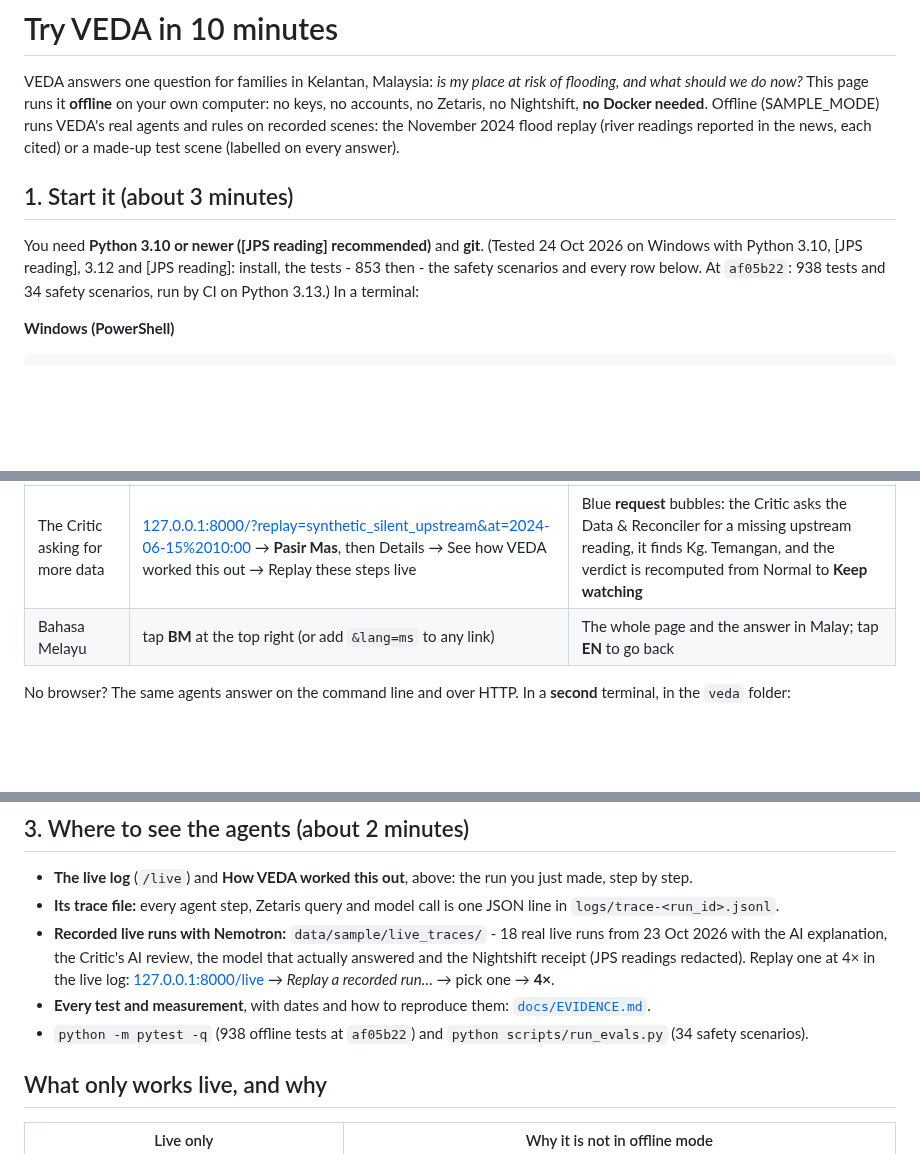
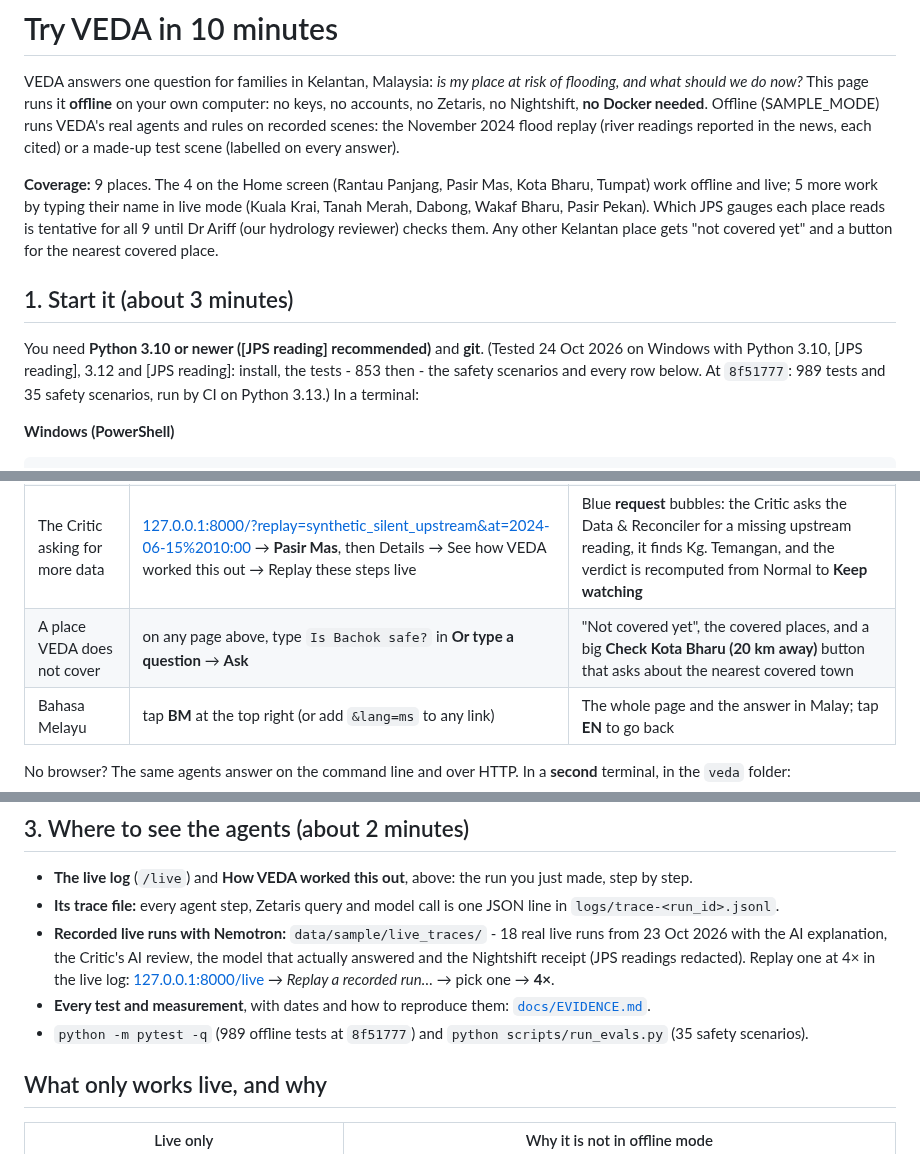
Before and after one commit to vedacool/veda-flood-kelantan, a Markdown page: docs/JUDGES.md, 3 parts joined by grey strips. Drawn GitHub-style; blank space fills up the shorter version.

```diff
--- a/docs/JUDGES.md
+++ b/docs/JUDGES.md
@@ -5,9 +5,14 @@ now?* This page runs it **offline** on your own computer: no keys, no accounts,
 needed**. Offline (SAMPLE_MODE) runs VEDA's real agents and rules on recorded scenes: the November 2024 flood replay
 (river readings reported in the news, each cited) or a made-up test scene (labelled on every answer).
 
+**Coverage:** 9 places. The 4 on the Home screen (Rantau Panjang, Pasir Mas, Kota Bharu, Tumpat) work offline and
+live; 5 more work by typing their name in live mode (Kuala Krai, Tanah Merah, Dabong, Wakaf Bharu, Pasir Pekan). Which
+JPS gauges each place reads is tentative for all 9 until Dr Ariff (our hydrology reviewer) checks them. Any other
+Kelantan place gets "not covered yet" and a button for the nearest covered place.
+
 ## 1. Start it (about 3 minutes)
 You need **Python 3.10 or newer ([JPS reading] recommended)** and **git**. (Tested 24 Oct 2026 on Windows with Python 3.10, [JPS reading],
-3.12 and [JPS reading]: install, the tests - 853 then - the safety scenarios and every row below. At `af05b22`: 938 tests and 34
+3.12 and [JPS reading]: install, the tests - 853 then - the safety scenarios and every row below. At `8f51777`: 989 tests and 35
 safety scenarios, run by CI on Python 3.13.) In a terminal:
 
 **Windows (PowerShell)**
@@ -47,6 +52,7 @@ show **Can't confirm**.
 | How the agents worked it out | on any answer: **Details** → **See how VEDA worked this out** | One row per step: which agent, seconds, how many Zetaris queries, word-for-word outputs; steps without AI say "Code only". Offline the AI steps (writing and checking the answer) show an amber fallback line, because no model is called |
 | The agents talking, step by step | from that screen: **Replay these steps live** (or open [127.0.0.1:8000/live](http://127.0.0.1:8000/live) in a second tab *before* tapping a town) | The live log: every trace line as a chat bubble, who is working, the Critic's checks |
 | The Critic asking for more data | [127.0.0.1:8000/?replay=synthetic_silent_upstream&at=2024-06-15%2010:00](http://127.0.0.1:8000/?replay=synthetic_silent_upstream&at=2024-06-15%2010:00) → **Pasir Mas**, then Details → See how VEDA worked this out → Replay these steps live | Blue **request** bubbles: the Critic asks the Data & Reconciler for a missing upstream reading, it finds Kg. Temangan, and the verdict is recomputed from Normal to **Keep watching** |
+| A place VEDA does not cover | on any page above, type `Is Bachok safe?` in **Or type a question** → **Ask** | "Not covered yet", the covered places, and a big **Check Kota Bharu (20 km away)** button that asks about the nearest covered town |
 | Bahasa Melayu | tap **BM** at the top right (or add `&lang=ms` to any link) | The whole page and the answer in Malay; tap **EN** to go back |
 
 No browser? The same agents answer on the command line and over HTTP. In a **second** terminal, in the `veda` folder:
@@ -71,7 +77,7 @@ Six ready-made inputs are in `input_examples/`, with VEDA's real answers and tra
   redacted). Replay one at 4× in the live log: [127.0.0.1:8000/live](http://127.0.0.1:8000/live) → *Replay a recorded
   run…* → pick one → **4×**.
 - **Every test and measurement**, with dates and how to reproduce them: [`docs/EVIDENCE.md`](EVIDENCE.md).
-- `python -m pytest -q` (938 offline tests at `af05b22`) and `python scripts/run_evals.py` (34 safety scenarios).
+- `python -m pytest -q` (989 offline tests at `8f51777`) and `python scripts/run_evals.py` (35 safety scenarios).
 
 ## What only works live, and why
 | Live only | Why it is not in offline mode |
```
Also changed, not shown: other parts of docs/JUDGES.md (+1 -0 lines), docs/EVIDENCE.md (+4 -2 lines).
